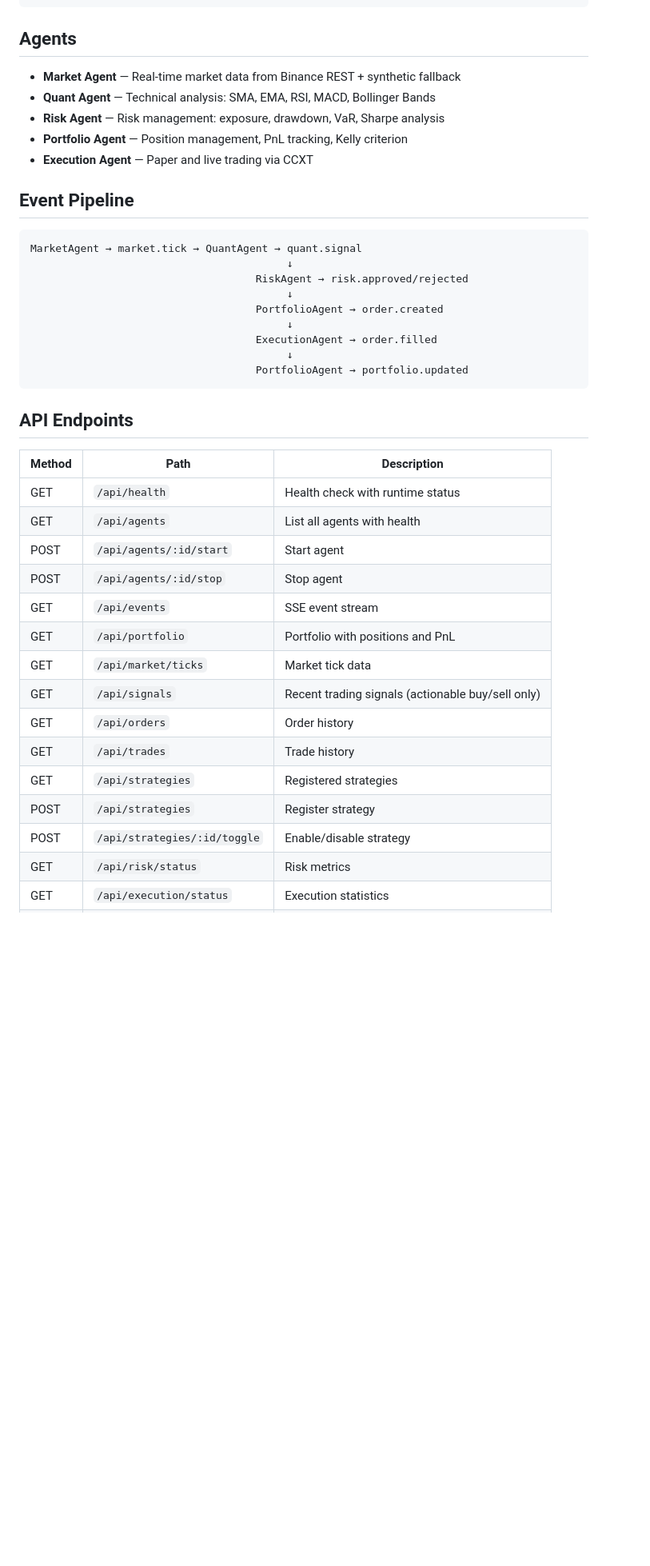
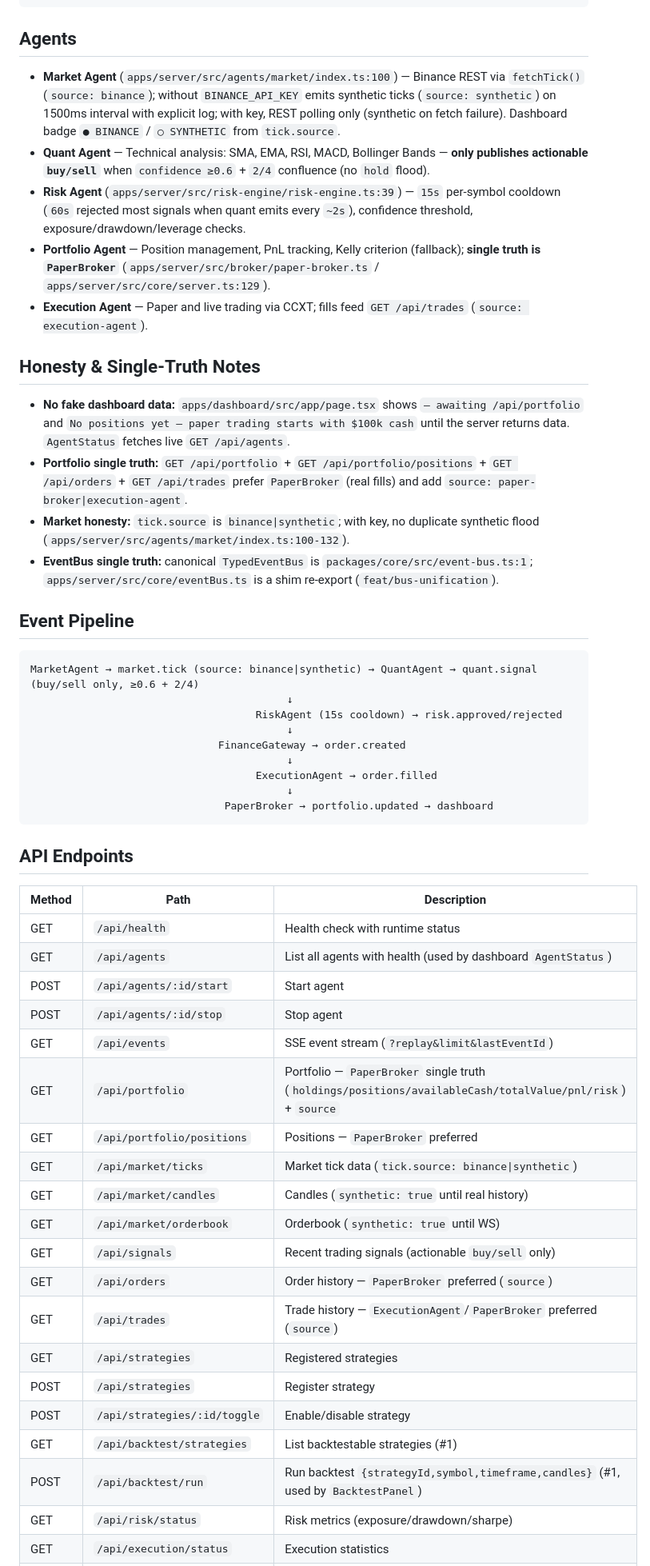
Before and after one commit to namana843-bit/finance-agent-os, a Markdown page: README.md, the part around one of its changes. Shown at 80% size. Rendered like a GitHub page; blank space fills up the shorter version.

````diff
--- a/README.md
+++ b/README.md
@@ -84,24 +111,31 @@ finance-agent-os/
 
 ## Agents
 
-- **Market Agent** — Real-time market data from Binance REST + synthetic fallback
-- **Quant Agent** — Technical analysis: SMA, EMA, RSI, MACD, Bollinger Bands
-- **Risk Agent** — Risk management: exposure, drawdown, VaR, Sharpe analysis
-- **Portfolio Agent** — Position management, PnL tracking, Kelly criterion
-- **Execution Agent** — Paper and live trading via CCXT
+- **Market Agent** (`apps/server/src/agents/market/index.ts:100`) — Binance REST via `fetchTick()` (`source: binance`); without `BINANCE_API_KEY` emits synthetic ticks (`source: synthetic`) on 1500ms interval with explicit log; with key, REST polling only (synthetic on fetch failure). Dashboard badge `● BINANCE` / `○ SYNTHETIC` from `tick.source`.
+- **Quant Agent** — Technical analysis: SMA, EMA, RSI, MACD, Bollinger Bands — **only publishes actionable `buy/sell`** when `confidence ≥0.6` + `2/4` confluence (no `hold` flood).
+- **Risk Agent** (`apps/server/src/risk-engine/risk-engine.ts:39`) — `15s` per-symbol cooldown (`60s` rejected most signals when quant emits every `~2s`), confidence threshold, exposure/drawdown/leverage checks.
+- **Portfolio Agent** — Position management, PnL tracking, Kelly criterion (fallback); **single truth is `PaperBroker`** (`apps/server/src/broker/paper-broker.ts` / `apps/server/src/core/server.ts:129`).
+- **Execution Agent** — Paper and live trading via CCXT; fills feed `GET /api/trades` (`source: execution-agent`).
+
+## Honesty & Single-Truth Notes
+
+- **No fake dashboard data:** `apps/dashboard/src/app/page.tsx` shows `— awaiting /api/portfolio` and `No positions yet — paper trading starts with $100k cash` until the server returns data. `AgentStatus` fetches live `GET /api/agents`.
+- **Portfolio single truth:** `GET /api/portfolio` + `GET /api/portfolio/positions` + `GET /api/orders` + `GET /api/trades` prefer `PaperBroker` (real fills) and add `source: paper-broker|execution-agent`.
+- **Market honesty:** `tick.source` is `binance|synthetic`; with key, no duplicate synthetic flood (`apps/server/src/agents/market/index.ts:100-132`).
+- **EventBus single truth:** canonical `TypedEventBus` is `packages/core/src/event-bus.ts:1`; `apps/server/src/core/eventBus.ts` is a shim re-export (`feat/bus-unification`).
 
 ## Event Pipeline
 
 ```
-MarketAgent → market.tick → QuantAgent → quant.signal
+MarketAgent → market.tick (source: binance|synthetic) → QuantAgent → quant.signal (buy/sell only, ≥0.6 + 2/4)
                                          ↓
-                                    RiskAgent → risk.approved/rejected
+                                    RiskAgent (15s cooldown) → risk.approved/rejected
                                          ↓
-                                    PortfolioAgent → order.created
+                              FinanceGateway → order.created
                                          ↓
                                     ExecutionAgent → order.filled
                                          ↓
-                                    PortfolioAgent → portfolio.updated
+                               PaperBroker → portfolio.updated → dashboard
 ```
 
 ## API Endpoints
@@ -109,17 +143,22 @@ MarketAgent → market.tick → QuantAgent → quant.signal
 | Method | Path | Description |
 |--------|------|-------------|
 | GET | `/api/health` | Health check with runtime status |
-| GET | `/api/agents` | List all agents with health |
+| GET | `/api/agents` | List all agents with health (used by dashboard `AgentStatus`) |
 | POST | `/api/agents/:id/start` | Start agent |
 | POST | `/api/agents/:id/stop` | Stop agent |
-| GET | `/api/events` | SSE event stream |
-| GET | `/api/portfolio` | Portfolio with positions and PnL |
-| GET | `/api/market/ticks` | Market tick data |
-| GET | `/api/signals` | Recent trading signals (actionable buy/sell only) |
-| GET | `/api/orders` | Order history |
-| GET | `/api/trades` | Trade history |
+| GET | `/api/events` | SSE event stream (`?replay&limit&lastEventId`) |
+| GET | `/api/portfolio` | Portfolio — `PaperBroker` single truth (`holdings/positions/availableCash/totalValue/pnl/risk`) + `source` |
+| GET | `/api/portfolio/positions` | Positions — `PaperBroker` preferred |
+| GET | `/api/market/ticks` | Market tick data (`tick.source: binance\|synthetic`) |
+| GET | `/api/market/candles` | Candles (`synthetic: true` until real history) |
+| GET | `/api/market/orderbook` | Orderbook (`synthetic: true` until WS) |
+| GET | `/api/signals` | Recent trading signals (actionable `buy/sell` only) |
+| GET | `/api/orders` | Order history — `PaperBroker` preferred (`source`) |
+| GET | `/api/trades` | Trade history — `ExecutionAgent`/`PaperBroker` preferred (`source`) |
 | GET | `/api/strategies` | Registered strategies |
 | POST | `/api/strategies` | Register strategy |
 | POST | `/api/strategies/:id/toggle` | Enable/disable strategy |
-| GET | `/api/risk/status` | Risk metrics |
+| GET | `/api/backtest/strategies` | List backtestable strategies (#1) |
+| POST | `/api/backtest/run` | Run backtest `{strategyId,symbol,timeframe,candles}` (#1, used by `BacktestPanel`) |
+| GET | `/api/risk/status` | Risk metrics (exposure/drawdown/sharpe) |
 | GET | `/api/execution/status` | Execution statistics |
````
Also changed, not shown: other parts of README.md (+43 -15 lines).
